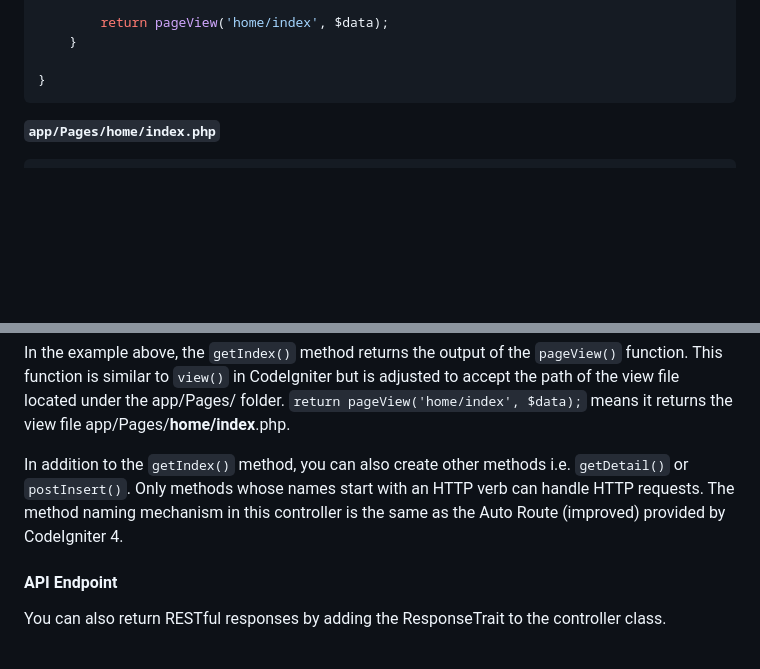
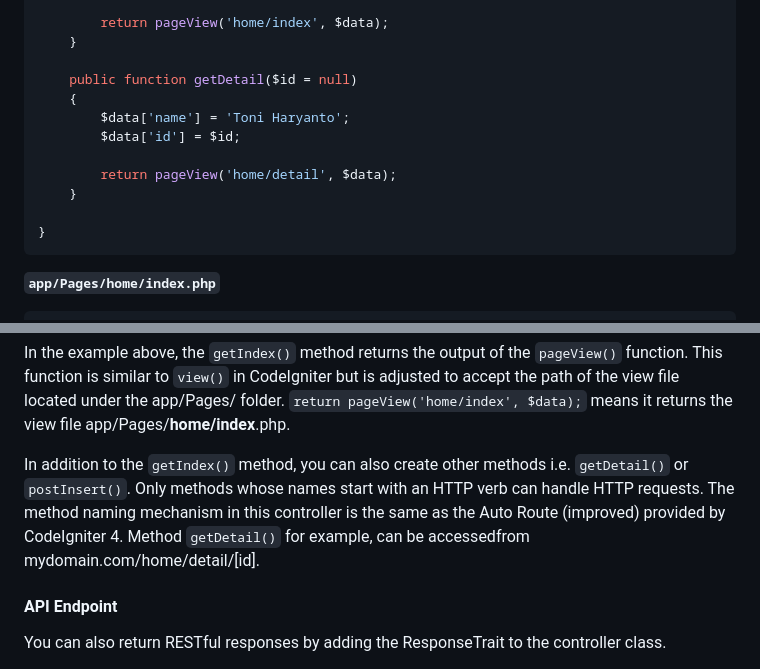
Before and after one commit to yllumi/ci4-pages, a Markdown page: README.md, 2 parts joined by grey strips. Rendered like a GitHub page; blank space fills up the shorter version.

````diff
--- a/README.md
+++ b/README.md
@@ -59,6 +59,14 @@ class PageController extends BaseController
         return pageView('home/index', $data);
     }
 
+    public function getDetail($id = null)
+    {
+        $data['name'] = 'Toni Haryanto';
+        $data['id'] = $id;
+
+        return pageView('home/detail', $data);
+    }
+
 }
 ```
 
@@ -74,7 +82,7 @@ The `getIndex()` method can have parameters that capture the URI segment after t
 
 In the example above, the `getIndex()` method returns the output of the `pageView()` function. This function is similar to `view()` in CodeIgniter but is adjusted to accept the path of the view file located under the app/Pages/ folder. `return pageView('home/index', $data);` means it returns the view file app/Pages/**home/index**.php.
 
-In addition to the `getIndex()` method, you can also create other methods i.e. `getDetail()` or `postInsert()`. Only methods whose names start with an HTTP verb can handle HTTP requests. The method naming mechanism in this controller is the same as the Auto Route (improved) provided by CodeIgniter 4.
+In addition to the `getIndex()` method, you can also create other methods i.e. `getDetail()` or `postInsert()`. Only methods whose names start with an HTTP verb can handle HTTP requests. The method naming mechanism in this controller is the same as the Auto Route (improved) provided by CodeIgniter 4. Method `getDetail()` for example, can be accessedfrom mydomain.com/home/detail/[id].
 
 #### API Endpoint
 
````
Also changed, not shown: README.id.md (+9 -1 lines).
